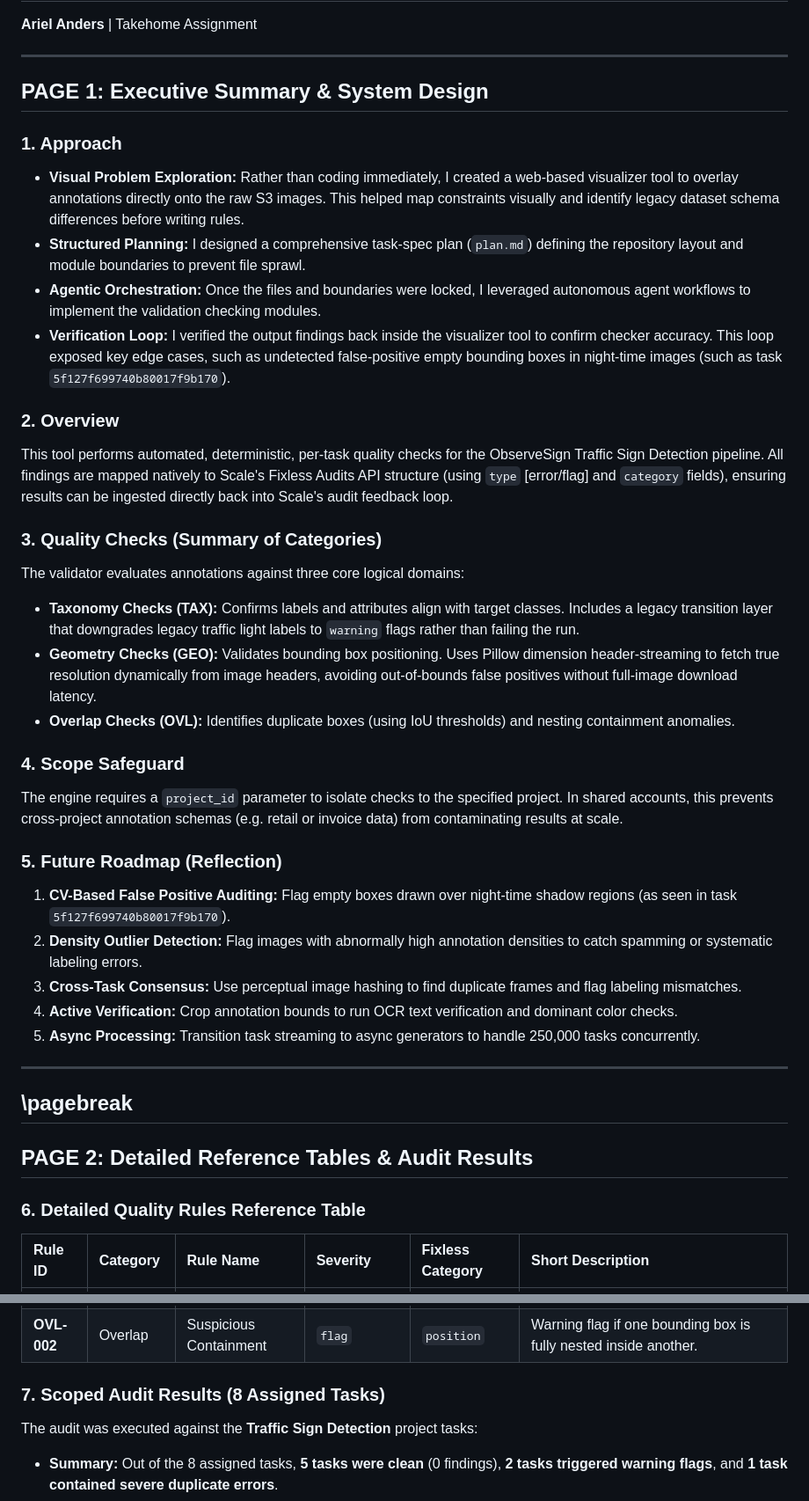
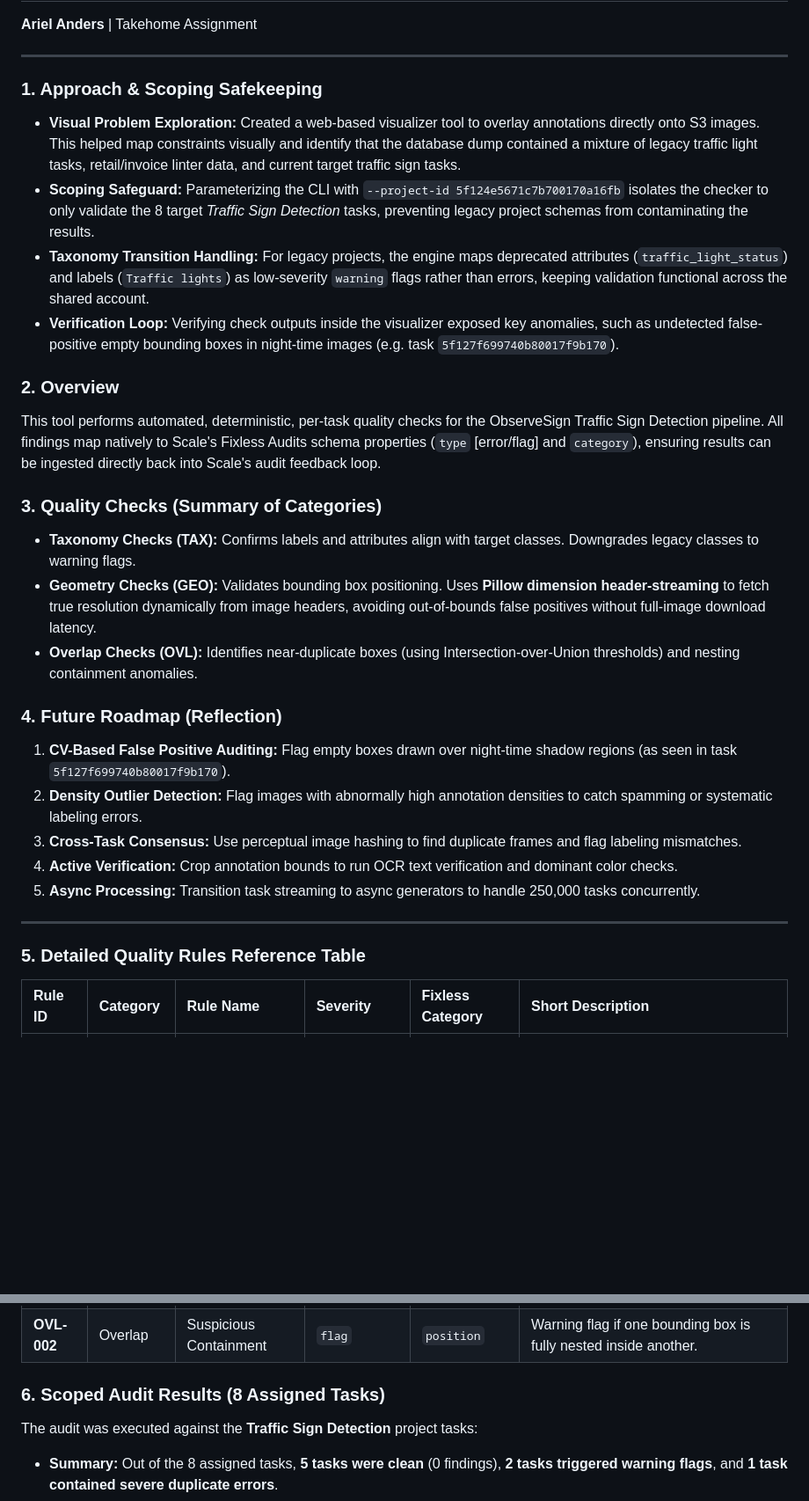
Before and after one commit to arii/traffic_light_quality_check, a Markdown page: traffic_light_quality_check/README.md, 2 parts joined by grey strips. Shown at 88% size. Drawn GitHub-style; blank space fills up the shorter version.

Commit message:
docs: remove visual page markers from README

```diff
--- a/traffic_light_quality_check/README.md
+++ b/traffic_light_quality_check/README.md
@@ -3,27 +3,21 @@
 
 ---
 
-## PAGE 1: Executive Summary & System Design
-
-### 1. Approach
-- **Visual Problem Exploration:** Rather than coding immediately, I created a web-based visualizer tool to overlay annotations directly onto the raw S3 images. This helped map constraints visually and identify legacy dataset schema differences before writing rules.
-- **Structured Planning:** I designed a comprehensive task-spec plan (`plan.md`) defining the repository layout and module boundaries to prevent file sprawl.
-- **Agentic Orchestration:** Once the files and boundaries were locked, I leveraged autonomous agent workflows to implement the validation checking modules.
-- **Verification Loop:** I verified the output findings back inside the visualizer tool to confirm checker accuracy. This loop exposed key edge cases, such as undetected false-positive empty bounding boxes in night-time images (such as task `5f127f699740b80017f9b170`).
+### 1. Approach & Scoping Safekeeping
+- **Visual Problem Exploration:** Created a web-based visualizer tool to overlay annotations directly onto S3 images. This helped map constraints visually and identify that the database dump contained a mixture of legacy traffic light tasks, retail/invoice linter data, and current target traffic sign tasks.
+- **Scoping Safeguard:** Parameterizing the CLI with `--project-id 5f124e5671c7b700170a16fb` isolates the checker to only validate the 8 target *Traffic Sign Detection* tasks, preventing legacy project schemas from contaminating the results.
+- **Taxonomy Transition Handling:** For legacy projects, the engine maps deprecated attributes (`traffic_light_status`) and labels (`Traffic lights`) as low-severity `warning` flags rather than errors, keeping validation functional across the shared account.
+- **Verification Loop:** Verifying check outputs inside the visualizer exposed key anomalies, such as undetected false-positive empty bounding boxes in night-time images (e.g. task `5f127f699740b80017f9b170`).
 
 ### 2. Overview
-This tool performs automated, deterministic, per-task quality checks for the ObserveSign Traffic Sign Detection pipeline. All findings are mapped natively to Scale's Fixless Audits API structure (using `type` [error/flag] and `category` fields), ensuring results can be ingested directly back into Scale's audit feedback loop.
+This tool performs automated, deterministic, per-task quality checks for the ObserveSign Traffic Sign Detection pipeline. All findings map natively to Scale's Fixless Audits schema properties (`type` [error/flag] and `category`), ensuring results can be ingested directly back into Scale's audit feedback loop.
 
 ### 3. Quality Checks (Summary of Categories)
-The validator evaluates annotations against three core logical domains:
-- **Taxonomy Checks (TAX):** Confirms labels and attributes align with target classes. Includes a legacy transition layer that downgrades legacy traffic light labels to `warning` flags rather than failing the run.
-- **Geometry Checks (GEO):** Validates bounding box positioning. Uses Pillow dimension header-streaming to fetch true resolution dynamically from image headers, avoiding out-of-bounds false positives without full-image download latency.
-- **Overlap Checks (OVL):** Identifies duplicate boxes (using IoU thresholds) and nesting containment anomalies.
+- **Taxonomy Checks (TAX):** Confirms labels and attributes align with target classes. Downgrades legacy classes to warning flags.
+- **Geometry Checks (GEO):** Validates bounding box positioning. Uses **Pillow dimension header-streaming** to fetch true resolution dynamically from image headers, avoiding out-of-bounds false positives without full-image download latency.
+- **Overlap Checks (OVL):** Identifies near-duplicate boxes (using Intersection-over-Union thresholds) and nesting containment anomalies.
 
-### 4. Scope Safeguard
-The engine requires a `project_id` parameter to isolate checks to the specified project. In shared accounts, this prevents cross-project annotation schemas (e.g. retail or invoice data) from contaminating results at scale.
-
-### 5. Future Roadmap (Reflection)
+### 4. Future Roadmap (Reflection)
 1. **CV-Based False Positive Auditing:** Flag empty boxes drawn over night-time shadow regions (as seen in task `5f127f699740b80017f9b170`).
 2. **Density Outlier Detection:** Flag images with abnormally high annotation densities to catch spamming or systematic labeling errors.
 3. **Cross-Task Consensus:** Use perceptual image hashing to find duplicate frames and flag labeling mismatches.
@@ -31,12 +25,8 @@ The engine requires a `project_id` parameter to isolate checks to the specified
 5. **Async Processing:** Transition task streaming to async generators to handle 250,000 tasks concurrently.
 
 ---
-\pagebreak
----
 
-## PAGE 2: Detailed Reference Tables & Audit Results
-
-### 6. Detailed Quality Rules Reference Table
+### 5. Detailed Quality Rules Reference Table
 
 | Rule ID | Category | Rule Name | Severity | Fixless Category | Short Description |
 | :--- | :--- | :--- | :--- | :--- | :--- |
@@ -51,7 +41,7 @@ The engine requires a `project_id` parameter to isolate checks to the specified
 | **OVL-001** | Overlap | Duplicate Annotations | `error` | `extraneous` | Severe error if overlapping boxes have IoU > 0.90 (duplicate labels). |
 | **OVL-002** | Overlap | Suspicious Containment | `flag` | `position` | Warning flag if one bounding box is fully nested inside another. |
 
-### 7. Scoped Audit Results (8 Assigned Tasks)
+### 6. Scoped Audit Results (8 Assigned Tasks)
 
 The audit was executed against the **Traffic Sign Detection** project tasks:
 - **Summary:** Out of the 8 assigned tasks, **5 tasks were clean** (0 findings), **2 tasks triggered warning flags**, and **1 task contained severe duplicate errors**.
```
Also changed, not shown: other parts of traffic_light_quality_check/README.md (+1 -1 lines).
